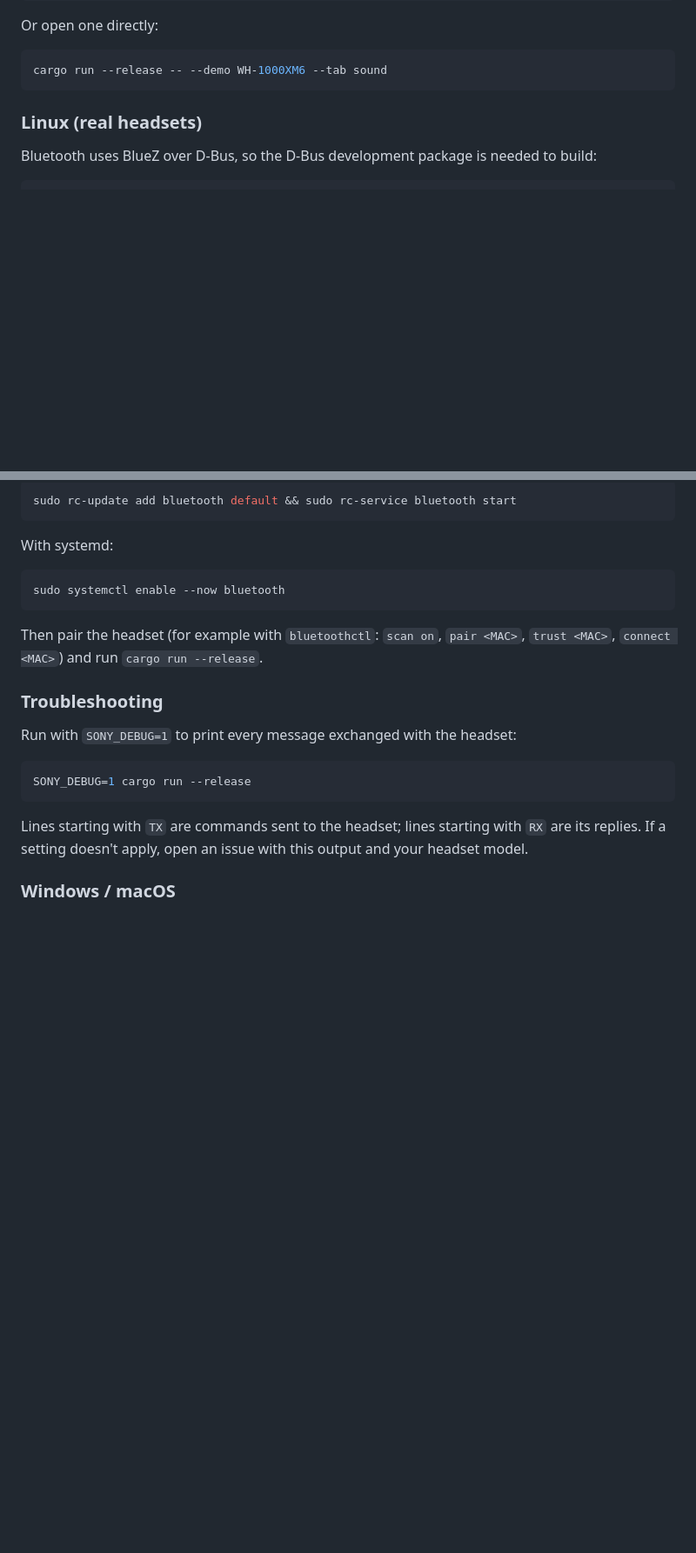
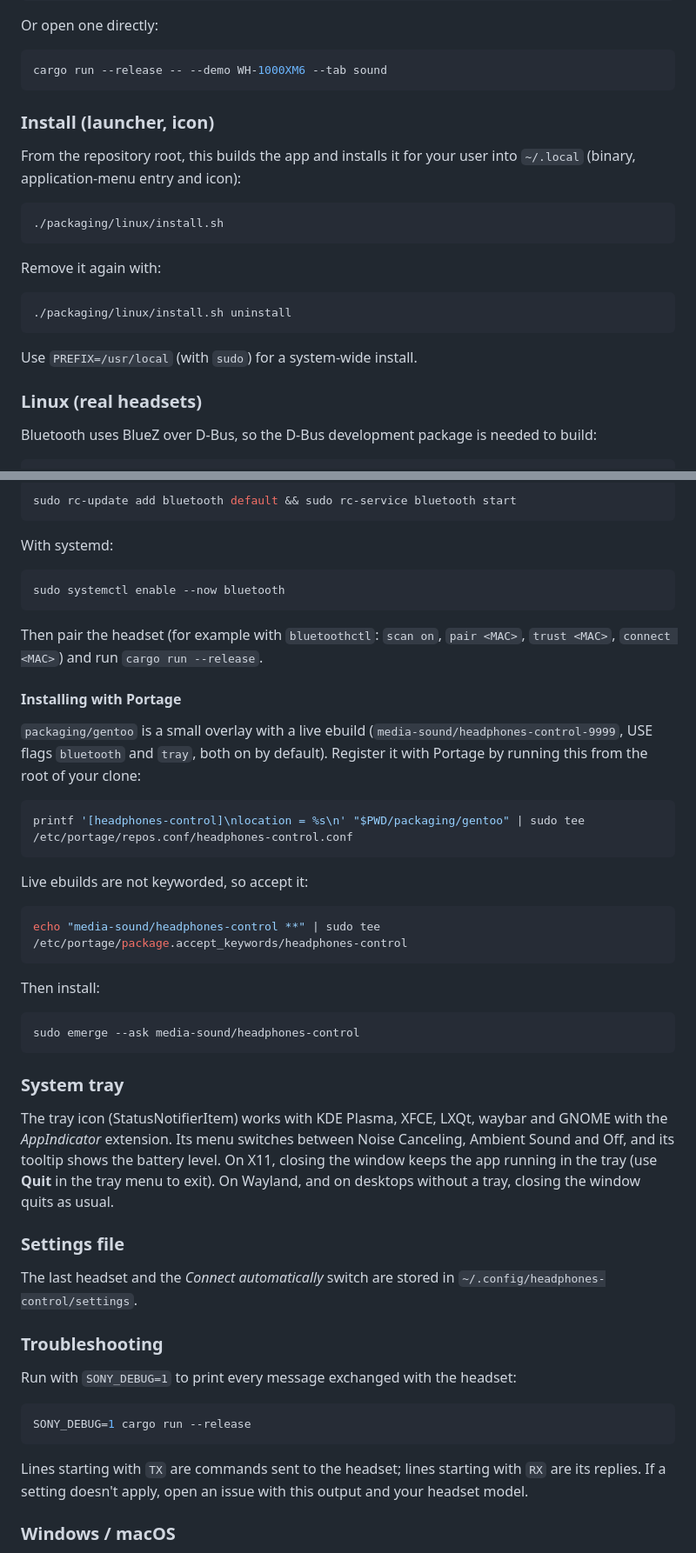
Before and after one commit to Al-Hadrusi/SonyGUIAudioDrivers, a Markdown page: README.md, 2 parts joined by grey strips. Shown at 87% size. Rendered like a GitHub page; blank space fills up the shorter version.

````diff
--- a/README.md
+++ b/README.md
@@ -69,6 +78,23 @@ Or open one directly:
 ```bash
 cargo run --release -- --demo WH-1000XM6 --tab sound
 ```
+
+### Install (launcher, icon)
+
+From the repository root, this builds the app and installs it for your user into `~/.local`
+(binary, application-menu entry and icon):
+
+```bash
+./packaging/linux/install.sh
+```
+
+Remove it again with:
+
+```bash
+./packaging/linux/install.sh uninstall
+```
+
+Use `PREFIX=/usr/local` (with `sudo`) for a system-wide install.
 
 ### Linux (real headsets)
 
@@ -126,6 +152,41 @@ sudo systemctl enable --now bluetooth
 Then pair the headset (for example with `bluetoothctl`: `scan on`, `pair <MAC>`, `trust <MAC>`,
 `connect <MAC>`) and run `cargo run --release`.
 
+#### Installing with Portage
+
+`packaging/gentoo` is a small overlay with a live ebuild (`media-sound/headphones-control-9999`,
+USE flags `bluetooth` and `tray`, both on by default). Register it with Portage by running this
+from the root of your clone:
+
+```bash
+printf '[headphones-control]\nlocation = %s\n' "$PWD/packaging/gentoo" | sudo tee /etc/portage/repos.conf/headphones-control.conf
+```
+
+Live ebuilds are not keyworded, so accept it:
+
+```bash
+echo "media-sound/headphones-control **" | sudo tee /etc/portage/package.accept_keywords/headphones-control
+```
+
+Then install:
+
+```bash
+sudo emerge --ask media-sound/headphones-control
+```
+
+### System tray
+
+The tray icon (StatusNotifierItem) works with KDE Plasma, XFCE, LXQt, waybar and GNOME with the
+*AppIndicator* extension. Its menu switches between Noise Canceling, Ambient Sound and Off, and its
+tooltip shows the battery level. On X11, closing the window keeps the app running in the tray (use
+**Quit** in the tray menu to exit). On Wayland, and on desktops without a tray, closing the window
+quits as usual.
+
+### Settings file
+
+The last headset and the *Connect automatically* switch are stored in
+`~/.config/headphones-control/settings`.
+
 ### Troubleshooting
 
 Run with `SONY_DEBUG=1` to print every message exchanged with the headset:
````
Also changed, not shown: other parts of README.md (+18 -7 lines), assets/headphones-control-64.png (added), 7 other files.
